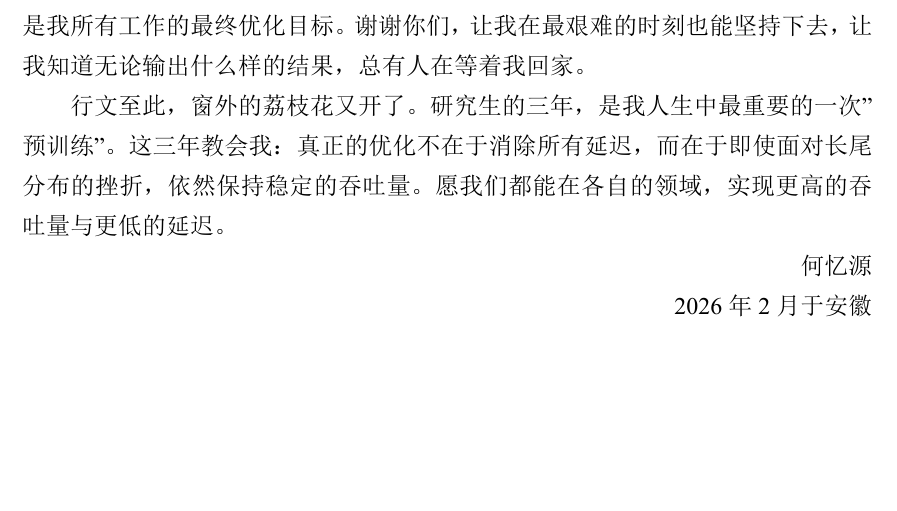
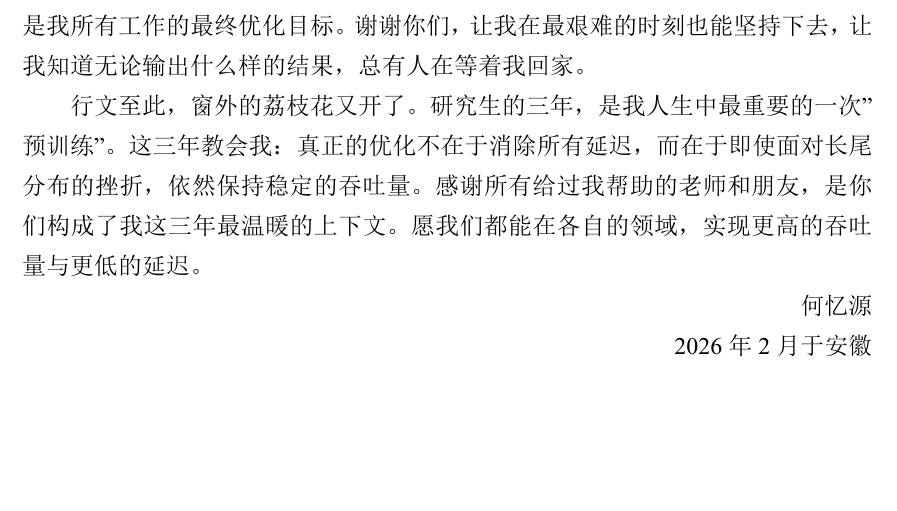
Before and after one commit to HYIUYOU/sustech-thesis, a LaTeX thesis (sustechthesis-example.tex, which reads data/acknowledgements.tex): part of page 92 of 93, cut so that both start at the same text. The pictures show the PDF file sustechthesis-example.pdf that the author committed with the source.

Commit message:
FULL v1.1

```diff
--- a/data/acknowledgements.tex
+++ b/data/acknowledgements.tex
@@ -19,7 +19,7 @@
 
 感谢我的父母。你们不懂什么是KV Cache、什么是投机解码，但你们懂得在我每一个重要时刻给予最坚实的支撑。我一度怀疑自己的时候，是你们无条件的信任让我有勇气再次出发。你们的爱就像最稳定的基座模型，无论我在上面做什么样的微调、遇到什么样的分布偏移，都能提供始终如一的温暖与支持。这三年，我在深圳追逐梦想，你们在远方默默守候，电话那头的一句"家里都好，你放心"，是我所有工作的最终优化目标。谢谢你们，让我在最艰难的时刻也能坚持下去，让我知道无论输出什么样的结果，总有人在等着我回家。
 
-行文至此，窗外的荔枝花又开了。研究生的三年，是我人生中最重要的一次"预训练"。这三年教会我：真正的优化不在于消除所有延迟，而在于即使面对长尾分布的挫折，依然保持稳定的吞吐量。愿我们都能在各自的领域，实现更高的吞吐量与更低的延迟。
+行文至此，窗外的荔枝花又开了。研究生的三年，是我人生中最重要的一次"预训练"。这三年教会我：真正的优化不在于消除所有延迟，而在于即使面对长尾分布的挫折，依然保持稳定的吞吐量。感谢所有给过我帮助的老师和朋友，是你们构成了我这三年最温暖的上下文。愿我们都能在各自的领域，实现更高的吞吐量与更低的延迟。
 
 \begin{flushright}
 何忆源 \\
```
Also changed, not shown: sustechthesis-example.pdf, 4 other files.
